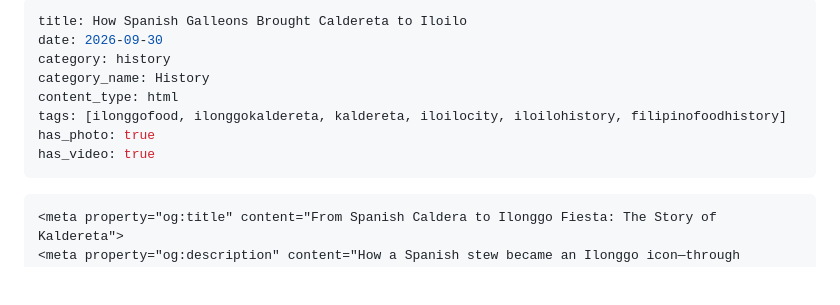
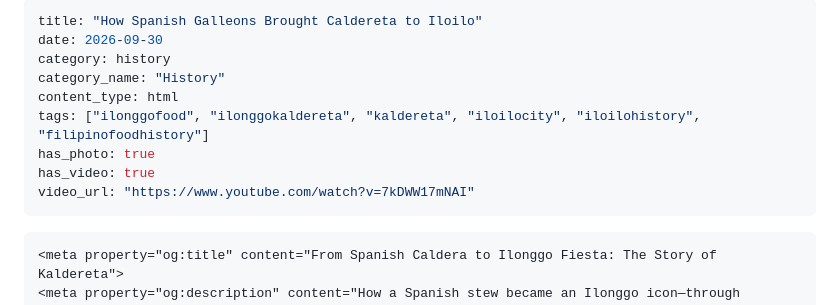
Before and after one commit to pansensoyglenn-dev/current-situation, a Markdown page: history/2026-09-30-how-spanish-galleons-brought-caldereta-to-iloilo.md, the part around the change. Drawn GitHub-style; blank space fills up the shorter version.

Commit message:
Add/update article: How Spanish Galleons Brought Caldereta to Iloilo

```diff
--- a/history/2026-09-30-how-spanish-galleons-brought-caldereta-to-iloilo.md
+++ b/history/2026-09-30-how-spanish-galleons-brought-caldereta-to-iloilo.md
@@ -1,12 +1,13 @@
 ---
-title: How Spanish Galleons Brought Caldereta to Iloilo
+title: "How Spanish Galleons Brought Caldereta to Iloilo"
 date: 2026-09-30
 category: history
-category_name: History
+category_name: "History"
 content_type: html
-tags: [ilonggofood, ilonggokaldereta, kaldereta, iloilocity, iloilohistory, filipinofoodhistory]
+tags: ["ilonggofood", "ilonggokaldereta", "kaldereta", "iloilocity", "iloilohistory", "filipinofoodhistory"]
 has_photo: true
 has_video: true
+video_url: "https://www.youtube.com/watch?v=7kDWW17mNAI"
 ---
 
 <!DOCTYPE html>
```
